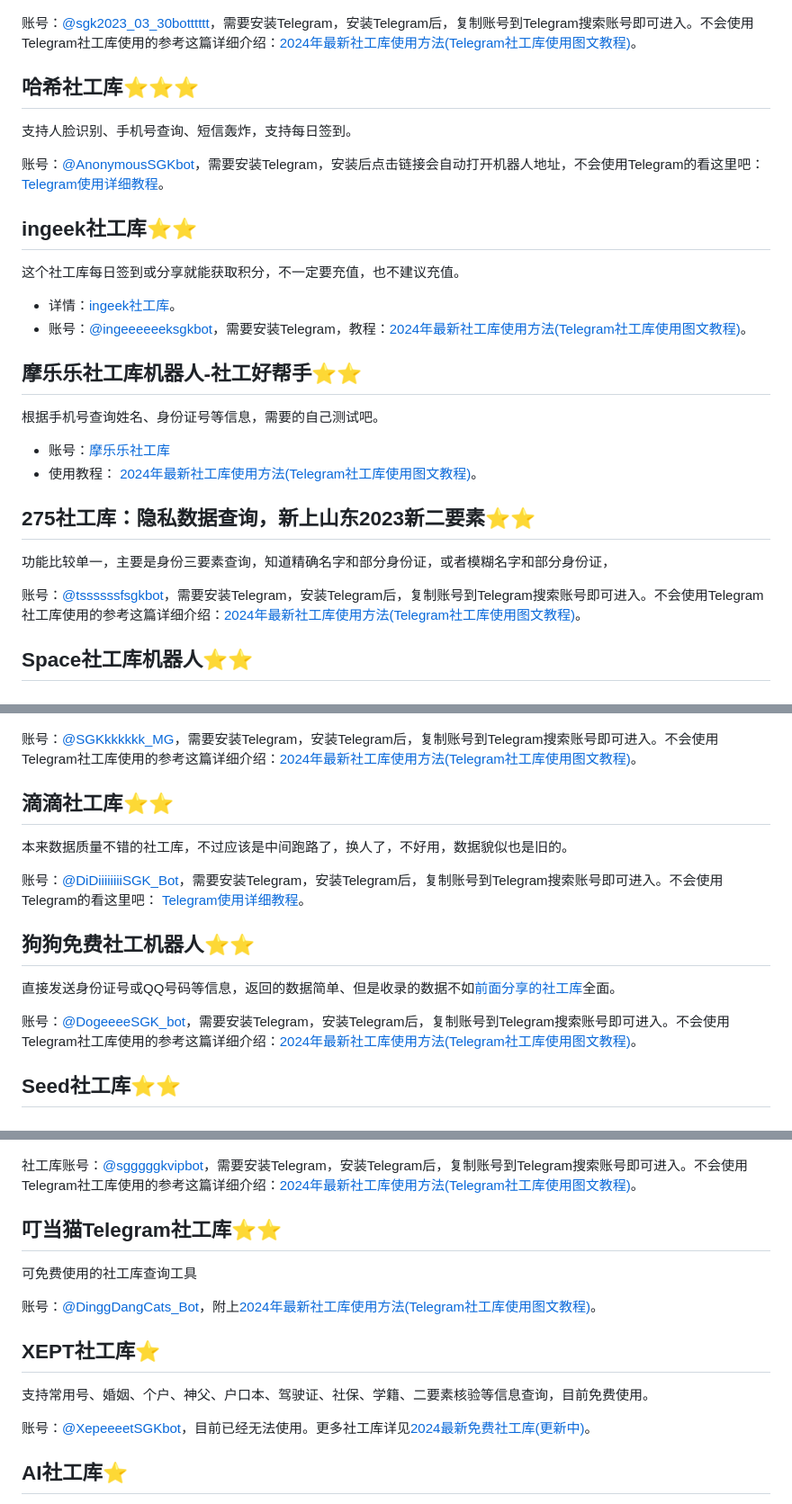
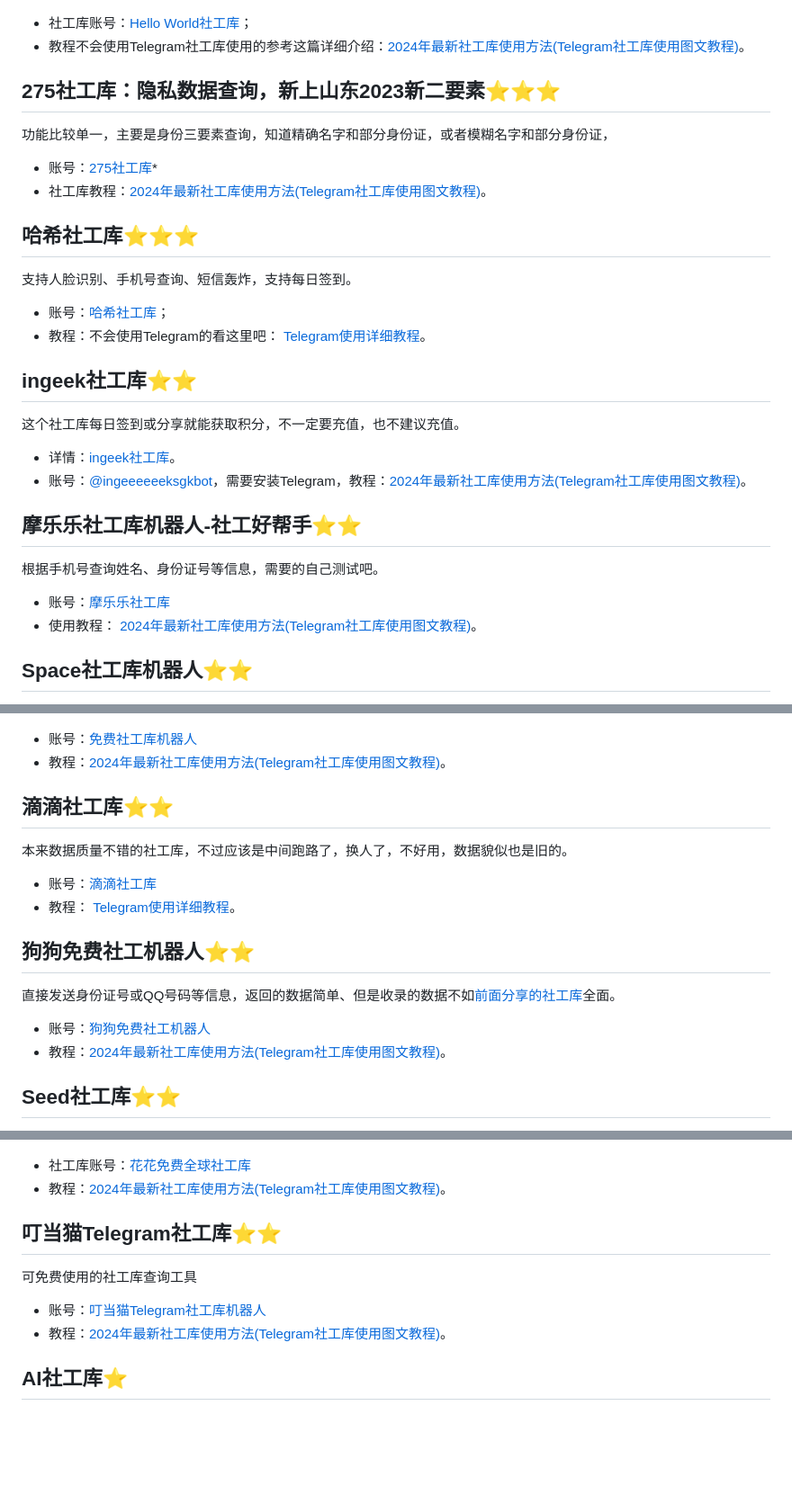
Before and after one commit to xgit01/sgkrank, a Markdown page: README.md, 3 parts joined by grey strips. Shown at 90% size. GitHub-like rendering; blank space fills up the shorter version.

```diff
--- a/README.md
+++ b/README.md
@@ -91,14 +91,24 @@
 <a href="https://www.shegongku.top/26.html" target="_blank"><img src="pic/hello.png" alt="Hello World社工库" border="0" style="width:380px;"></a>
 
 
-账号：<a href="https://www.shegongku.top/1.html" target="_blank">@sgk2023_03_30botttttt</a>，需要安装Telegram，安装Telegram后，复制账号到Telegram搜索账号即可进入。不会使用Telegram社工库使用的参考这篇详细介绍：<a href="https://www.shegongku.top/179.html" target="_blank">2024年最新社工库使用方法(Telegram社工库使用图文教程)</a>。
+* 社工库账号：<a href="https://www.shegongku.top/26.html" target="_blank">Hello World社工库</a>；
+* 教程不会使用Telegram社工库使用的参考这篇详细介绍：<a href="https://www.shegongku.top/179.html" target="_blank">2024年最新社工库使用方法(Telegram社工库使用图文教程)</a>。
+
+
+## 275社工库：隐私数据查询，新上山东2023新二要素⭐⭐⭐
+
+功能比较单一，主要是身份三要素查询，知道精确名字和部分身份证，或者模糊名字和部分身份证，
+
+* 账号：<a href="https://www.shegongku.top/59.html" target="_blank">275社工库</a>*
+* 社工库教程：<a href="https://www.shegongku.top/179.html" target="_blank">2024年最新社工库使用方法(Telegram社工库使用图文教程)</a>。
 
 
 ## 哈希社工库⭐⭐⭐
 
 支持人脸识别、手机号查询、短信轰炸，支持每日签到。
 
-账号：<a href="https://idouyin.io/4c" target="_blank">@AnonymousSGKbot</a>，需要安装Telegram，安装后点击链接会自动打开机器人地址，不会使用Telegram的看这里吧： <a href="https://www.shegongku.top/179.html" target="_blank" >Telegram使用详细教程</a>。
+* 账号：<a href="https://www.shegongku.top/61.html" target="_blank">哈希社工库</a>；
+* 教程：不会使用Telegram的看这里吧： <a href="https://www.shegongku.top/179.html" target="_blank" >Telegram使用详细教程</a>。
 
 ## ingeek社工库⭐⭐
 
@@ -118,11 +128,6 @@
 
 
 
-## 275社工库：隐私数据查询，新上山东2023新二要素⭐⭐
-
-功能比较单一，主要是身份三要素查询，知道精确名字和部分身份证，或者模糊名字和部分身份证，
-
-账号：<a href="https://www.shegongku.top/1.html" target="_blank">@tssssssfsgkbot</a>，需要安装Telegram，安装Telegram后，复制账号到Telegram搜索账号即可进入。不会使用Telegram社工库使用的参考这篇详细介绍：<a href="https://www.shegongku.top/179.html" target="_blank">2024年最新社工库使用方法(Telegram社工库使用图文教程)</a>。
 
 ## Space社工库机器人⭐⭐
 
@@ -141,20 +147,23 @@
 
 <a href="https://idouyin.io/41" target="_blank"><img src="pic/SGK_MG.png" alt="暗精灵社工库" border="0"></a>
 
-账号：<a href="https://www.shegongku.top/1.html" target="_blank">@SGKkkkkkk_MG</a>，需要安装Telegram，安装Telegram后，复制账号到Telegram搜索账号即可进入。不会使用Telegram社工库使用的参考这篇详细介绍：<a href="https://www.shegongku.top/179.html" target="_blank">2024年最新社工库使用方法(Telegram社工库使用图文教程)</a>。
+* 账号：<a href="https://www.shegongku.top/58.html" target="_blank">免费社工库机器人</a>
+* 教程：<a href="https://www.shegongku.top/179.html" target="_blank">2024年最新社工库使用方法(Telegram社工库使用图文教程)</a>。
 
 ## 滴滴社工库⭐⭐
 
 本来数据质量不错的社工库，不过应该是中间跑路了，换人了，不好用，数据貌似也是旧的。
 
-账号：<a href="https://www.shegongku.top/24.html" target="_blank">@DiDiiiiiiiiSGK_Bot</a>，需要安装Telegram，安装Telegram后，复制账号到Telegram搜索账号即可进入。不会使用Telegram的看这里吧： <a href="https://www.shegongku.top/82.html" target="_blank" >Telegram使用详细教程</a>。
+* 账号：<a href="https://www.shegongku.top/24.html" target="_blank">滴滴社工库</a>
+* 教程： <a href="https://www.shegongku.top/82.html" target="_blank" >Telegram使用详细教程</a>。
 
 
 ## 狗狗免费社工机器人⭐⭐
 
 直接发送身份证号或QQ号码等信息，返回的数据简单、但是收录的数据不如<a href="https://www.shegongku.top/21.html" target="_blank" >前面分享的社工库</a>全面。
 
-账号：<a href="https://www.shegongku.top/314.html" target="_blank">@DogeeeeSGK_bot</a>，需要安装Telegram，安装Telegram后，复制账号到Telegram搜索账号即可进入。不会使用Telegram社工库使用的参考这篇详细介绍：<a href="https://www.shegongku.top/179.html" target="_blank">2024年最新社工库使用方法(Telegram社工库使用图文教程)</a>。
+* 账号：<a href="https://www.shegongku.top/314.html" target="_blank">狗狗免费社工机器人</a>
+* 教程：<a href="https://www.shegongku.top/179.html" target="_blank">2024年最新社工库使用方法(Telegram社工库使用图文教程)</a>。
 
 
 ## Seed社工库⭐⭐
@@ -172,22 +181,18 @@
 <a href="https://idouyin.io/41" target="_blank"><img src="pic/huahua.png" alt="花花免费全球社工库" border="0"></a>
 
 
-社工库账号：<a href="https://www.shegongku.top/1.html" target="_blank">@sgggggkvipbot</a>，需要安装Telegram，安装Telegram后，复制账号到Telegram搜索账号即可进入。不会使用Telegram社工库使用的参考这篇详细介绍：<a href="https://www.shegongku.top/179.html" target="_blank">2024年最新社工库使用方法(Telegram社工库使用图文教程)</a>。
+* 社工库账号：<a href="https://www.shegongku.top/29.html" target="_blank">花花免费全球社工库</a>
+* 教程：<a href="https://www.shegongku.top/179.html" target="_blank">2024年最新社工库使用方法(Telegram社工库使用图文教程)</a>。
 
 
 ## 叮当猫Telegram社工库⭐⭐
 
 可免费使用的社工库查询工具
 
-账号：<a href="https://www.shegongku.top/403.html" target="_blank">@DinggDangCats_Bot</a>，附上<a href="https://www.shegongku.top/179.html" target="_blank" >2024年最新社工库使用方法(Telegram社工库使用图文教程)</a>。
+* 账号：<a href="https://www.shegongku.top/403.html" target="_blank">叮当猫Telegram社工库机器人</a>
+* 教程：<a href="https://www.shegongku.top/179.html" target="_blank" >2024年最新社工库使用方法(Telegram社工库使用图文教程)</a>。
 
 
-
-## XEPT社工库⭐
-
-支持常用号、婚姻、个户、神父、户口本、驾驶证、社保、学籍、二要素核验等信息查询，目前免费使用。
-
-账号：<a href="https://www.shegongku.top/1.html" target="_blank">@XepeeeetSGKbot</a>，目前已经无法使用。更多社工库详见<a href="https://www.shegongku.top/21.html" target="_blank" >2024最新免费社工库(更新中)</a>。
 
 
 
```
Also changed, not shown: other parts of README.md (+4 -20 lines), 失效社工库.md (+39 -0 lines), pic/1015d9c5b28424ee58713.png (added).
